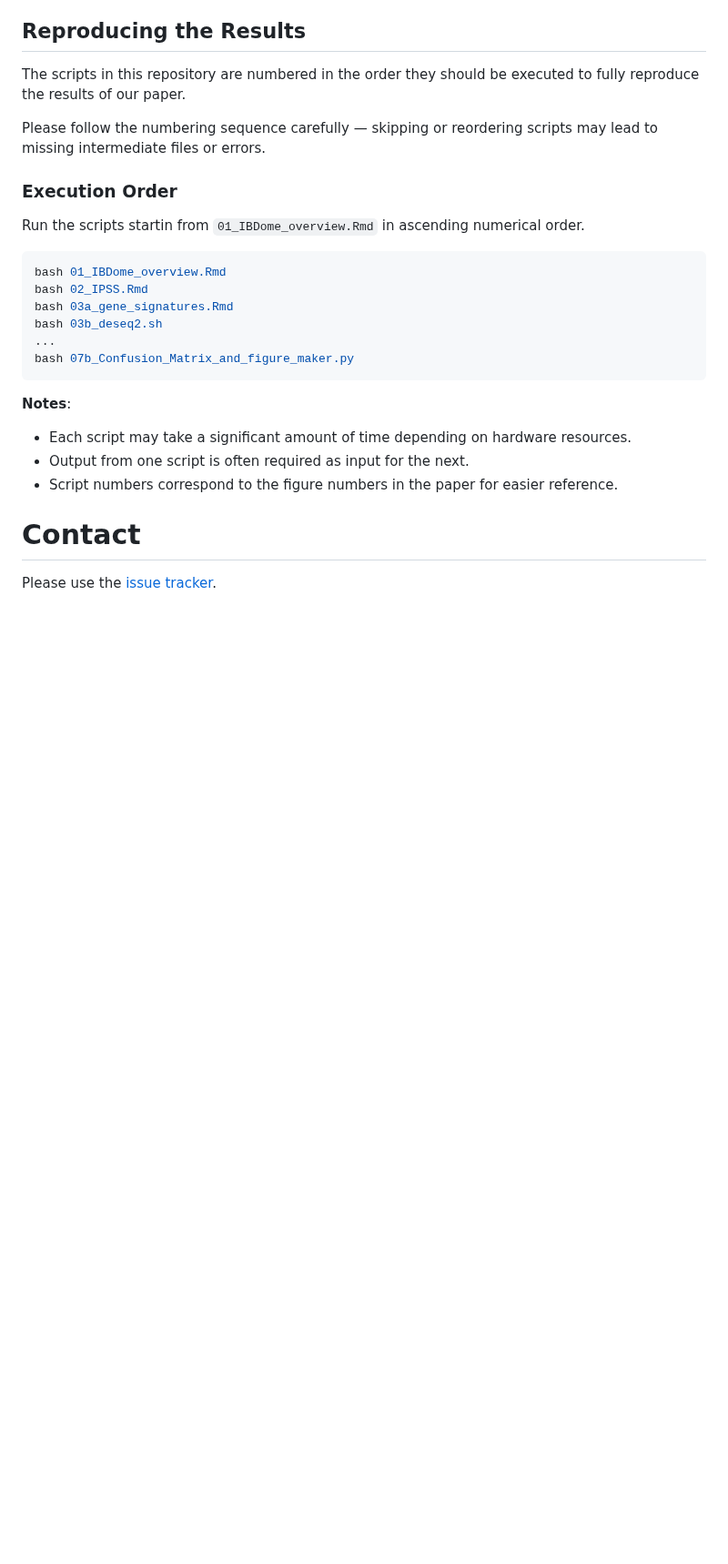
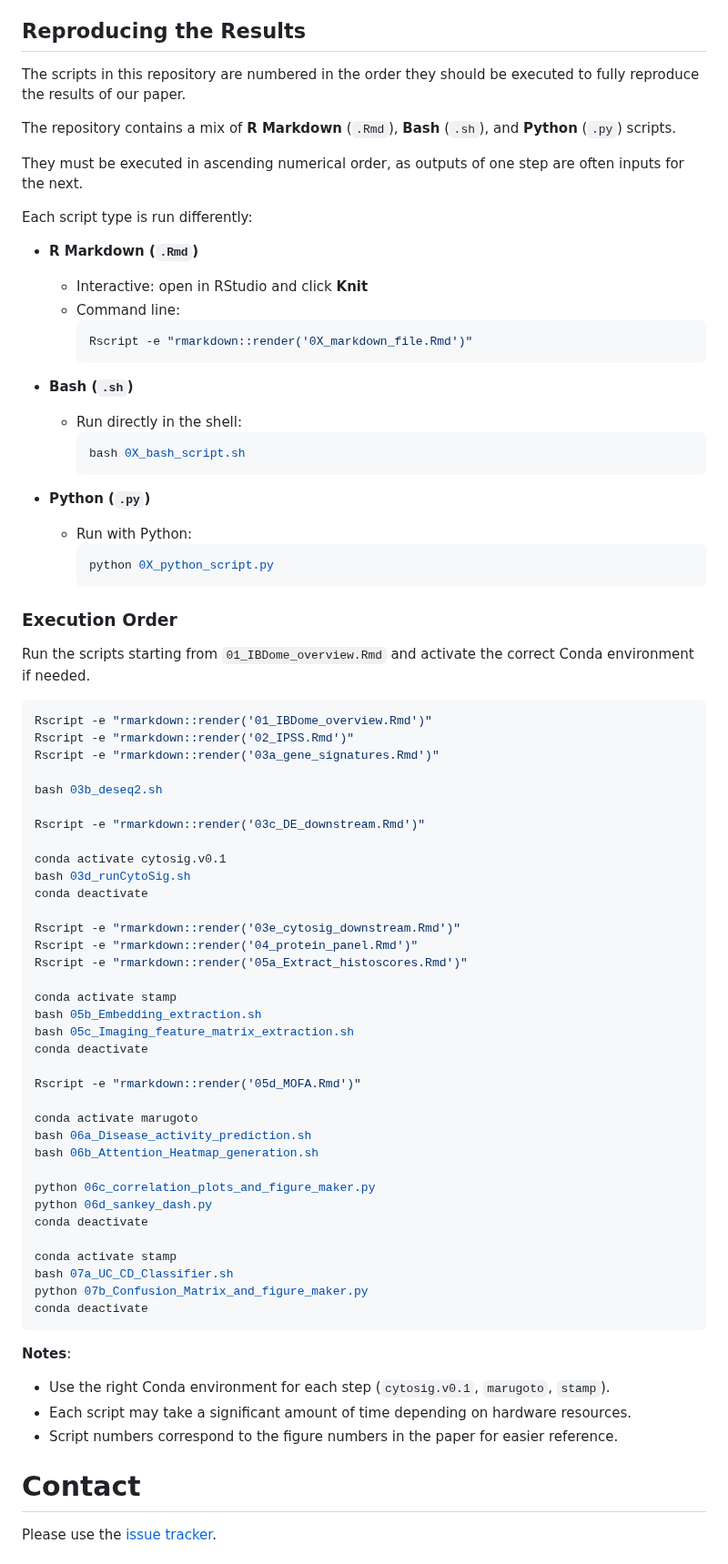
Before and after one commit to ibdome/ibdome-paper, a Markdown page: README.md, the part around the change. Shown at 91% size. GitHub-like rendering; blank space fills up the shorter version.

Commit message:
Update on the result reproducibility section

````diff
--- a/README.md
+++ b/README.md
@@ -140,21 +140,73 @@ pip install .
 ## Reproducing the Results
 The scripts in this repository are numbered in the order they should be executed to fully reproduce the results of our paper.
 
-Please follow the numbering sequence carefully — skipping or reordering scripts may lead to missing intermediate files or errors.
+The repository contains a mix of **R Markdown** (`.Rmd`), **Bash** (`.sh`), and **Python** (`.py`) scripts.
+
+They must be executed in ascending numerical order, as outputs of one step are often inputs for the next.
+
+Each script type is run differently:
+
+- **R Markdown (`.Rmd`)**
+  - Interactive: open in RStudio and click **Knit**
+  - Command line:
+    ```bash
+    Rscript -e "rmarkdown::render('0X_markdown_file.Rmd')"
+    ```
+
+- **Bash (`.sh`)**
+  - Run directly in the shell:
+    ```bash
+    bash 0X_bash_script.sh
+    ```
+
+- **Python (`.py`)**
+  - Run with Python:
+    ```bash
+    python 0X_python_script.py
+    ```
 
 ### Execution Order
-Run the scripts startin from `01_IBDome_overview.Rmd` in ascending numerical order.
+Run the scripts starting from `01_IBDome_overview.Rmd` and activate the correct Conda environment if needed.
 ```bash
-bash 01_IBDome_overview.Rmd
-bash 02_IPSS.Rmd
-bash 03a_gene_signatures.Rmd
+Rscript -e "rmarkdown::render('01_IBDome_overview.Rmd')"
+Rscript -e "rmarkdown::render('02_IPSS.Rmd')"
+Rscript -e "rmarkdown::render('03a_gene_signatures.Rmd')"
+
 bash 03b_deseq2.sh
-...
-bash 07b_Confusion_Matrix_and_figure_maker.py
+
+Rscript -e "rmarkdown::render('03c_DE_downstream.Rmd')"
+
+conda activate cytosig.v0.1
+bash 03d_runCytoSig.sh
+conda deactivate
+
+Rscript -e "rmarkdown::render('03e_cytosig_downstream.Rmd')"
+Rscript -e "rmarkdown::render('04_protein_panel.Rmd')"
+Rscript -e "rmarkdown::render('05a_Extract_histoscores.Rmd')"
+
+conda activate stamp
+bash 05b_Embedding_extraction.sh
+bash 05c_Imaging_feature_matrix_extraction.sh
+conda deactivate
+
+Rscript -e "rmarkdown::render('05d_MOFA.Rmd')"
+
+conda activate marugoto
+bash 06a_Disease_activity_prediction.sh
+bash 06b_Attention_Heatmap_generation.sh
+
+python 06c_correlation_plots_and_figure_maker.py
+python 06d_sankey_dash.py
+conda deactivate
+
+conda activate stamp
+bash 07a_UC_CD_Classifier.sh
+python 07b_Confusion_Matrix_and_figure_maker.py
+conda deactivate
 ```
 **Notes**:
+ - Use the right Conda environment for each step (`cytosig.v0.1`, `marugoto`, `stamp`).
  - Each script may take a significant amount of time depending on hardware resources.
- - Output from one script is often required as input for the next.
  - Script numbers correspond to the figure numbers in the paper for easier reference.
 
 
````
